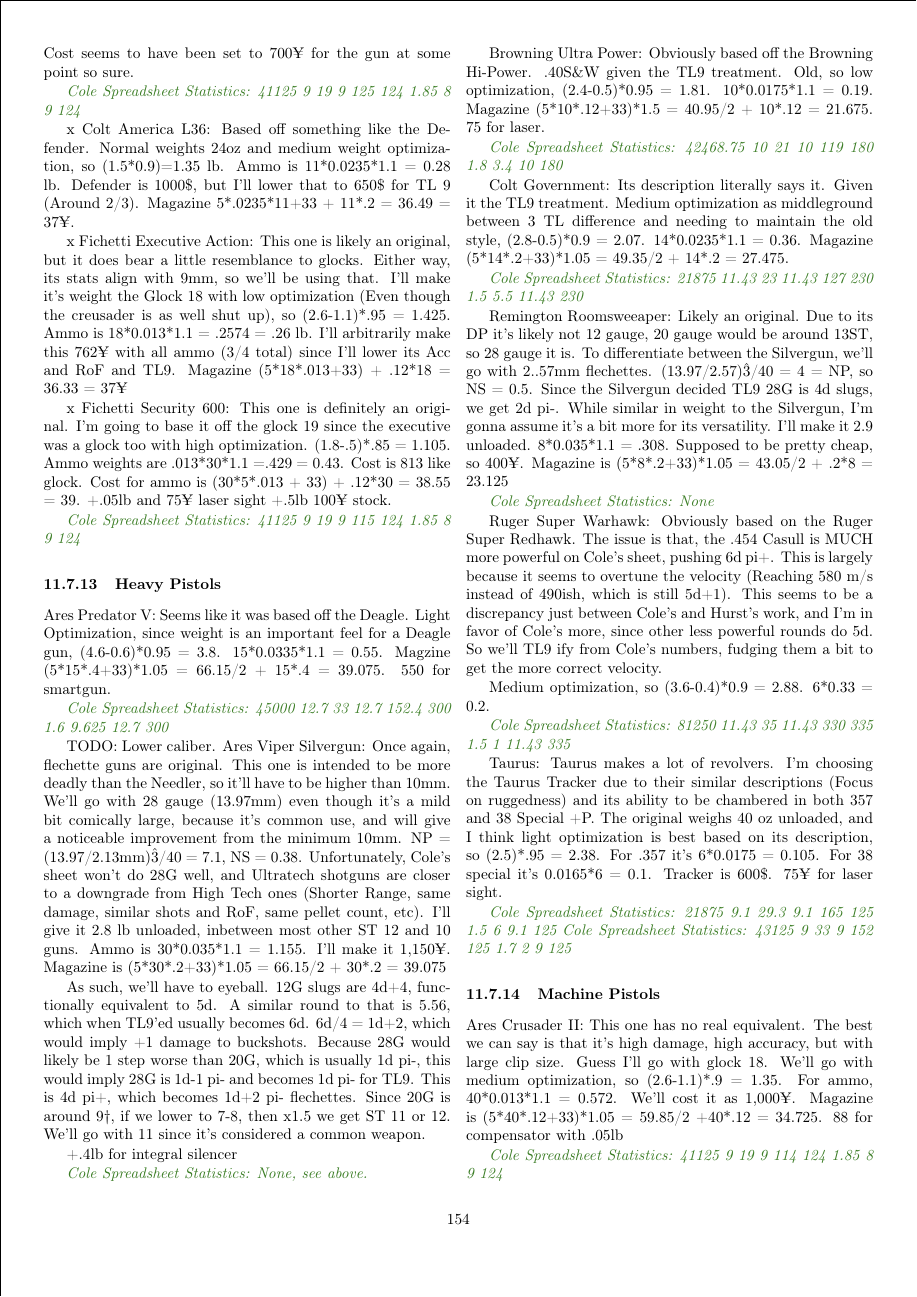
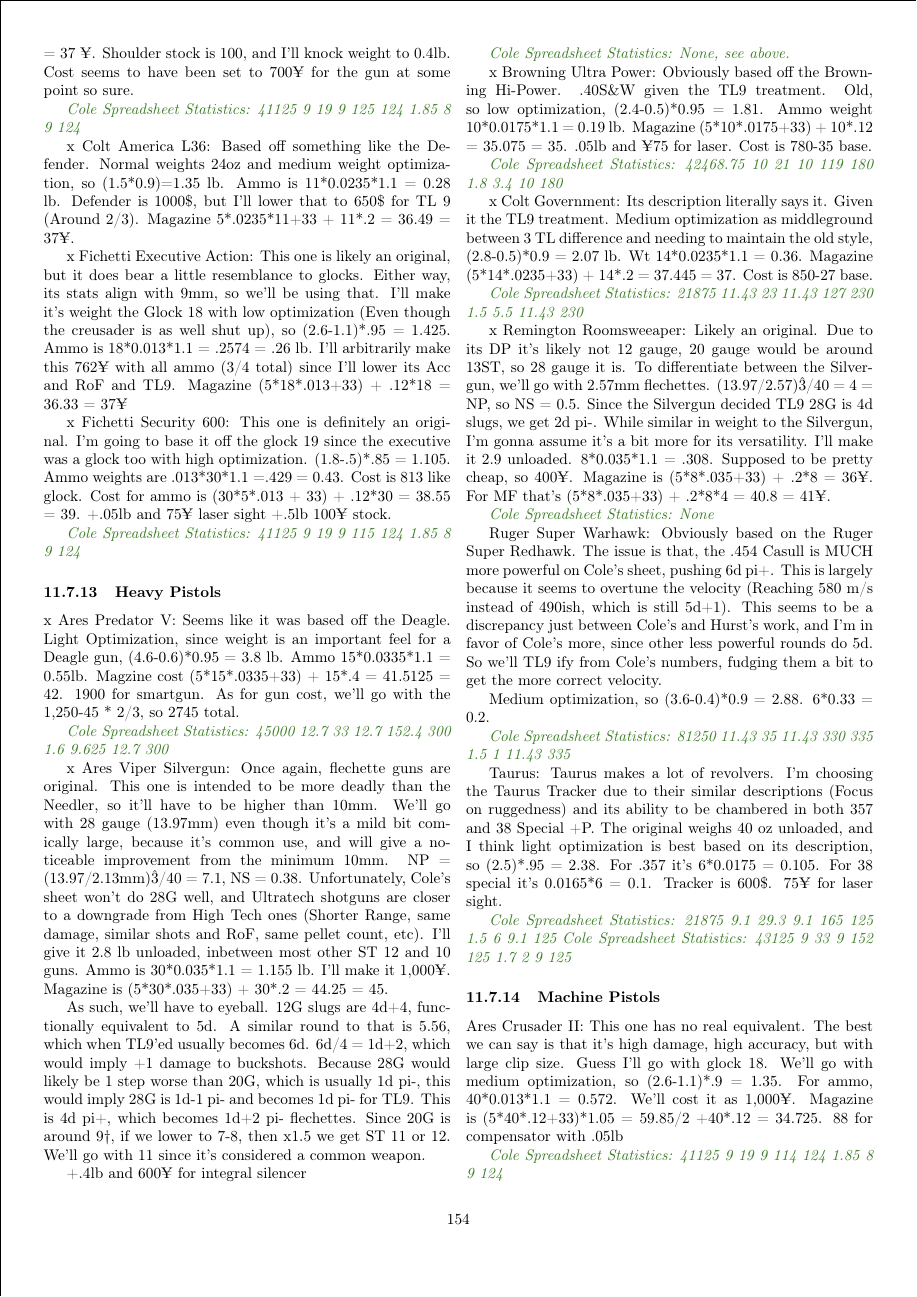
Before and after one commit to ingeanus/GURPS_Shadowrun_LaTEX, a LaTeX document (main.tex, which reads behind_the_screen.tex): page 154 of 158. Compiled offline with pdfLaTeX.

Commit message:
More gun fixes

```diff
--- a/behind_the_screen.tex
+++ b/behind_the_screen.tex
@@ -709,29 +709,27 @@
 
 	\subsubsection{Heavy Pistols}
 
-	Ares Predator V: Seems like it was based off the Deagle. Light Optimization, since weight is an important feel for a Deagle gun, (4.6-0.6)*0.95 = 3.8. 15*0.0335*1.1 = 0.55. Magzine (5*15*.4+33)*1.05 = 66.15/2 + 15*.4 = 39.075. 550 for smartgun.
+	x Ares Predator V: Seems like it was based off the Deagle. Light Optimization, since weight is an important feel for a Deagle gun, (4.6-0.6)*0.95 = 3.8 lb. Ammo 15*0.0335*1.1 = 0.55lb. Magzine cost (5*15*.0335+33) + 15*.4 = 41.5125 = 42. 1900 for smartgun. As for gun cost, we'll go with the 1,250-45 * 2/3, so 2745 total.
 
 	\textit{\textcolor{OliveGreen}{Cole Spreadsheet Statistics: 45000 12.7 33 12.7 152.4 300 1.6 9.625 12.7 300}}
 
-
-	TODO: Lower caliber.
-	Ares Viper Silvergun: Once again, flechette guns are original. This one is intended to be more deadly than the Needler, so it'll have to be higher than 10mm. We'll go with 28 gauge (13.97mm) even though it's a mild bit comically large, because it's common use, and will give a noticeable improvement from the minimum 10mm. NP = (13.97/2.13mm)\^3/40 = 7.1, NS = 0.38. Unfortunately, Cole's sheet won't do 28G well, and Ultratech shotguns are closer to a downgrade from High Tech ones (Shorter Range, same damage, similar shots and RoF, same pellet count, etc). I'll give it 2.8 lb unloaded, inbetween most other ST 12 and 10 guns. Ammo is 30*0.035*1.1 = 1.155. I'll make it 1,150¥. Magazine is (5*30*.2+33)*1.05 = 66.15/2 + 30*.2 = 39.075
+	x Ares Viper Silvergun: Once again, flechette guns are original. This one is intended to be more deadly than the Needler, so it'll have to be higher than 10mm. We'll go with 28 gauge (13.97mm) even though it's a mild bit comically large, because it's common use, and will give a noticeable improvement from the minimum 10mm. NP = (13.97/2.13mm)\^3/40 = 7.1, NS = 0.38. Unfortunately, Cole's sheet won't do 28G well, and Ultratech shotguns are closer to a downgrade from High Tech ones (Shorter Range, same damage, similar shots and RoF, same pellet count, etc). I'll give it 2.8 lb unloaded, inbetween most other ST 12 and 10 guns. Ammo is 30*0.035*1.1 = 1.155 lb. I'll make it 1,000¥. Magazine is (5*30*.035+33) + 30*.2 = 44.25 = 45.
 
 	As such, we'll have to eyeball. 12G slugs are 4d+4, functionally equivalent to 5d. A similar round to that is 5.56, which when TL9'ed usually becomes 6d. 6d/4 = 1d+2, which would imply +1 damage to buckshots. Because 28G would likely be 1 step worse than 20G, which is usually 1d pi-, this would imply 28G is 1d-1 pi- and becomes 1d pi- for TL9. This is 4d pi+, which becomes 1d+2 pi- flechettes. Since 20G is around 9†, if we lower to 7-8, then x1.5 we get ST 11 or 12. We'll go with 11 since it's considered a common weapon.
 
-	+.4lb for integral silencer
+	+.4lb and 600¥ for integral silencer
 
 	\textit{\textcolor{OliveGreen}{Cole Spreadsheet Statistics: None, see above.}}
 
-	Browning Ultra Power: Obviously based off the Browning Hi-Power. .40S\&W given the TL9 treatment. Old, so low optimization, (2.4-0.5)*0.95 = 1.81. 10*0.0175*1.1 = 0.19. Magazine (5*10*.12+33)*1.5 = 40.95/2 + 10*.12 = 21.675. 75 for laser.
+	x Browning Ultra Power: Obviously based off the Browning Hi-Power. .40S\&W given the TL9 treatment. Old, so low optimization, (2.4-0.5)*0.95 = 1.81. Ammo weight 10*0.0175*1.1 = 0.19 lb. Magazine (5*10*.0175+33) + 10*.12 = 35.075 = 35. .05lb and ¥75 for laser. Cost is 780-35 base.
 
 	\textit{\textcolor{OliveGreen}{Cole Spreadsheet Statistics: 42468.75 10 21 10 119 180 1.8 3.4 10 180}}
 
-	Colt Government: Its description literally says it. Given it the TL9 treatment. Medium optimization as middleground between 3 TL difference and needing to maintain the old style, (2.8-0.5)*0.9 = 2.07. 14*0.0235*1.1 = 0.36. Magazine (5*14*.2+33)*1.05 = 49.35/2 + 14*.2 = 27.475.
+	x Colt Government: Its description literally says it. Given it the TL9 treatment. Medium optimization as middleground between 3 TL difference and needing to maintain the old style, (2.8-0.5)*0.9 = 2.07 lb. Wt 14*0.0235*1.1 = 0.36. Magazine (5*14*.0235+33) + 14*.2 = 37.445 = 37. Cost is 850-27 base.
 
 	\textit{\textcolor{OliveGreen}{Cole Spreadsheet Statistics: 21875 11.43 23 11.43 127 230 1.5 5.5 11.43 230}}
 
-	Remington Roomsweeaper: Likely an original. Due to its DP it's likely not 12 gauge, 20 gauge would be around 13ST, so 28 gauge it is. To differentiate between the Silvergun, we'll go with 2..57mm flechettes. (13.97/2.57)\^3/40 = 4 = NP, so NS = 0.5. Since the Silvergun decided TL9 28G is 4d slugs, we get 2d pi-. While similar in weight to the Silvergun, I'm gonna assume it's a bit more for its versatility. I'll make it 2.9 unloaded. 8*0.035*1.1 = .308. Supposed to be pretty cheap, so 400¥. Magazine is (5*8*.2+33)*1.05 = 43.05/2 + .2*8 = 23.125
+	x Remington Roomsweeaper: Likely an original. Due to its DP it's likely not 12 gauge, 20 gauge would be around 13ST, so 28 gauge it is. To differentiate between the Silvergun, we'll go with 2.57mm flechettes. (13.97/2.57)\^3/40 = 4 = NP, so NS = 0.5. Since the Silvergun decided TL9 28G is 4d slugs, we get 2d pi-. While similar in weight to the Silvergun, I'm gonna assume it's a bit more for its versatility. I'll make it 2.9 unloaded. 8*0.035*1.1 = .308. Supposed to be pretty cheap, so 400¥. Magazine is (5*8*.035+33) + .2*8 = 36¥. For MF that's (5*8*.035+33) + .2*8*4 = 40.8 = 41¥.
 
 	\textit{\textcolor{OliveGreen}{Cole Spreadsheet Statistics: None}}
 
```
Also changed, not shown: equipment.tex (+7 -7 lines), behind_the_screen.tex (2 more changed lines).
